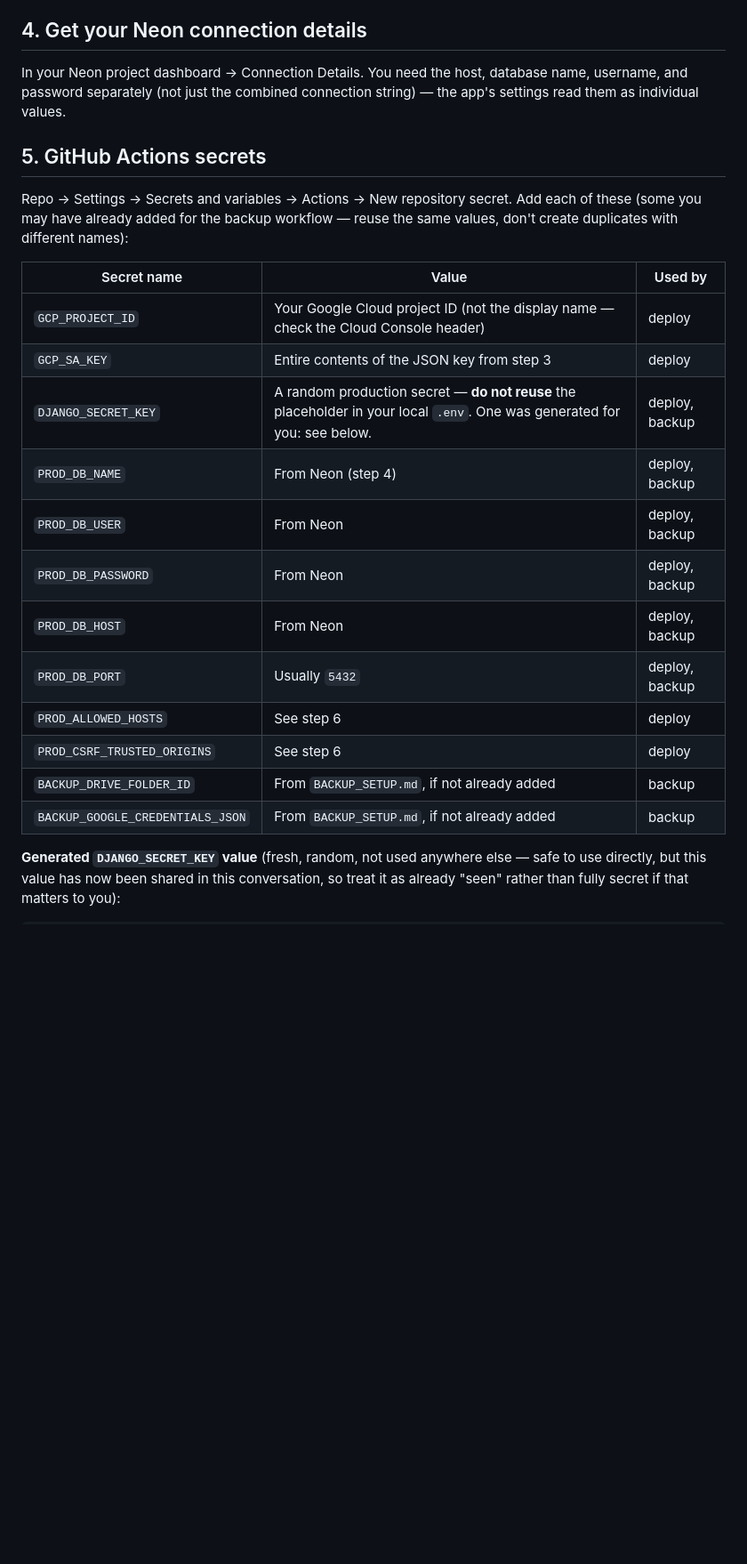
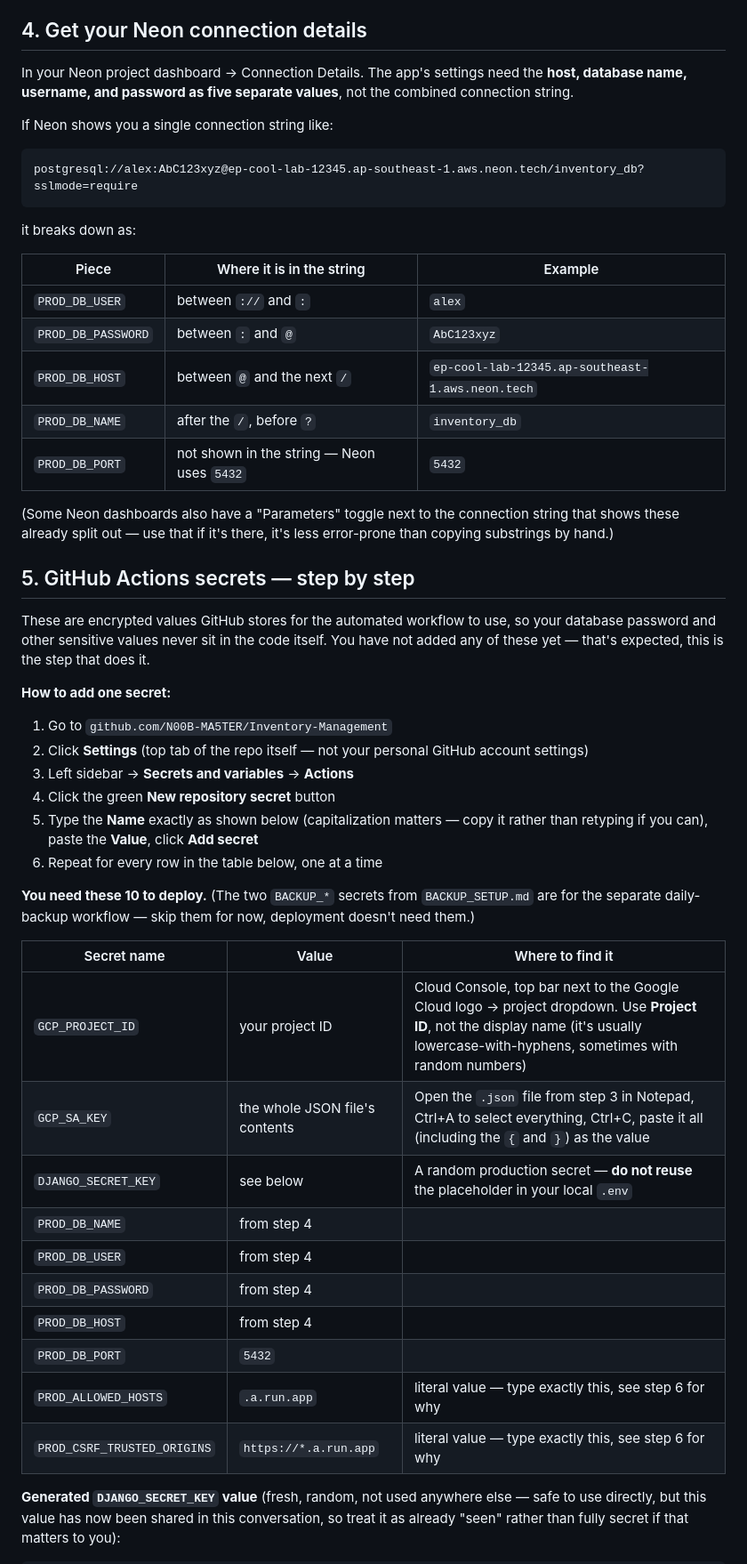
Before and after one commit to N00B-MA5TER/Inventory-Management, a Markdown page: docs/GCP_DEPLOY_SETUP.md, the part around the change. Shown at 89% size. GitHub-like rendering; blank space fills up the shorter version.

Commit message:
Clarify GCP_DEPLOY_SETUP.md steps 4-5 for first-time setup
Step 4 had gotten corrupted (missing text) by an external edit. Step
5 assumed familiarity with GitHub's secrets UI and referenced backup
secrets as if already set up — rewrote both as concrete step-by-step
instructions (exact click paths, where each value comes from, how to
split a Neon connection string into the 5 separate values the app
needs) since this is the user's first time doing this.

````diff
--- a/docs/GCP_DEPLOY_SETUP.md
+++ b/docs/GCP_DEPLOY_SETUP.md
@@ -38,30 +38,64 @@ on your behalf.
 
 ## 4. Get your Neon connection details
 
-In your Neon project dashboard → Connection Details. You need the host,
-database name, username, and password separately (not just the combined
-connection string) — the app's settings read them as individual values.
+In your Neon project dashboard → Connection Details. The app's settings
+need the **host, database name, username, and password as five separate
+values**, not the combined connection string.
 
-## 5. GitHub Actions secrets
+If Neon shows you a single connection string like:
 
-Repo → Settings → Secrets and variables → Actions → New repository secret.
-Add each of these (some you may have already added for the backup workflow
-— reuse the same values, don't create duplicates with different names):
+```
+postgresql://alex:AbC123xyz@ep-cool-lab-12345.ap-southeast-1.aws.neon.tech/inventory_db?sslmode=require
+```
 
-| Secret name | Value | Used by |
+it breaks down as:
+
+| Piece | Where it is in the string | Example |
 |---|---|---|
-| `GCP_PROJECT_ID` | Your Google Cloud project ID (not the display name — check the Cloud Console header) | deploy |
-| `GCP_SA_KEY` | Entire contents of the JSON key from step 3 | deploy |
-| `DJANGO_SECRET_KEY` | A random production secret — **do not reuse** the placeholder in your local `.env`. One was generated for you: see below. | deploy, backup |
-| `PROD_DB_NAME` | From Neon (step 4) | deploy, backup |
-| `PROD_DB_USER` | From Neon | deploy, backup |
-| `PROD_DB_PASSWORD` | From Neon | deploy, backup |
-| `PROD_DB_HOST` | From Neon | deploy, backup |
-| `PROD_DB_PORT` | Usually `5432` | deploy, backup |
-| `PROD_ALLOWED_HOSTS` | See step 6 | deploy |
-| `PROD_CSRF_TRUSTED_ORIGINS` | See step 6 | deploy |
-| `BACKUP_DRIVE_FOLDER_ID` | From `BACKUP_SETUP.md`, if not already added | backup |
-| `BACKUP_GOOGLE_CREDENTIALS_JSON` | From `BACKUP_SETUP.md`, if not already added | backup |
+| `PROD_DB_USER` | between `://` and `:` | `alex` |
+| `PROD_DB_PASSWORD` | between `:` and `@` | `AbC123xyz` |
+| `PROD_DB_HOST` | between `@` and the next `/` | `ep-cool-lab-12345.ap-southeast-1.aws.neon.tech` |
+| `PROD_DB_NAME` | after the `/`, before `?` | `inventory_db` |
+| `PROD_DB_PORT` | not shown in the string — Neon uses `5432` | `5432` |
+
+(Some Neon dashboards also have a "Parameters" toggle next to the
+connection string that shows these already split out — use that if it's
+there, it's less error-prone than copying substrings by hand.)
+
+## 5. GitHub Actions secrets — step by step
+
+These are encrypted values GitHub stores for the automated workflow to use,
+so your database password and other sensitive values never sit in the code
+itself. You have not added any of these yet — that's expected, this is the
+step that does it.
+
+**How to add one secret:**
+1. Go to `github.com/N00B-MA5TER/Inventory-Management`
+2. Click **Settings** (top tab of the repo itself — not your personal
+   GitHub account settings)
+3. Left sidebar → **Secrets and variables** → **Actions**
+4. Click the green **New repository secret** button
+5. Type the **Name** exactly as shown below (capitalization matters — copy
+   it rather than retyping if you can), paste the **Value**, click
+   **Add secret**
+6. Repeat for every row in the table below, one at a time
+
+**You need these 10 to deploy.** (The two `BACKUP_*` secrets from
+`BACKUP_SETUP.md` are for the separate daily-backup workflow — skip them
+for now, deployment doesn't need them.)
+
+| Secret name | Value | Where to find it |
+|---|---|---|
+| `GCP_PROJECT_ID` | your project ID | Cloud Console, top bar next to the Google Cloud logo → project dropdown. Use **Project ID**, not the display name (it's usually lowercase-with-hyphens, sometimes with random numbers) |
+| `GCP_SA_KEY` | the whole JSON file's contents | Open the `.json` file from step 3 in Notepad, Ctrl+A to select everything, Ctrl+C, paste it all (including the `{` and `}`) as the value |
+| `DJANGO_SECRET_KEY` | see below | A random production secret — **do not reuse** the placeholder in your local `.env` |
+| `PROD_DB_NAME` | from step 4 | |
+| `PROD_DB_USER` | from step 4 | |
+| `PROD_DB_PASSWORD` | from step 4 | |
+| `PROD_DB_HOST` | from step 4 | |
+| `PROD_DB_PORT` | `5432` | |
+| `PROD_ALLOWED_HOSTS` | `.a.run.app` | literal value — type exactly this, see step 6 for why |
+| `PROD_CSRF_TRUSTED_ORIGINS` | `https://*.a.run.app` | literal value — type exactly this, see step 6 for why |
 
 **Generated `DJANGO_SECRET_KEY` value** (fresh, random, not used anywhere
 else — safe to use directly, but this value has now been shared in this
````
